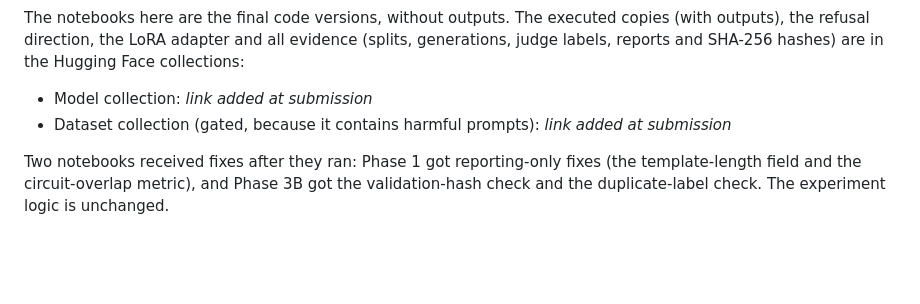
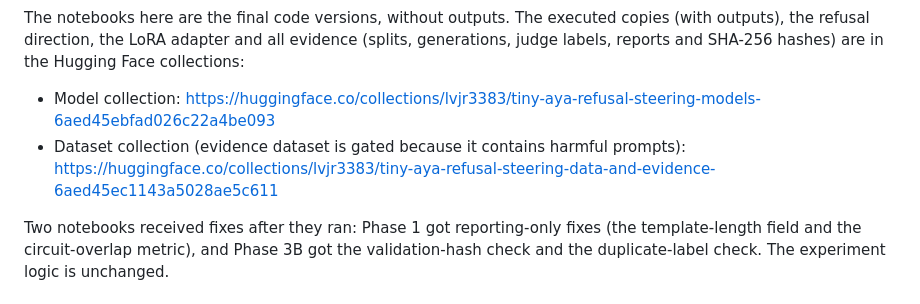
Before and after one commit to lvjr3383/AI_Safety, a Markdown page: lexsi-ai-hackathon/README.md, the part around the change. Rendered like a GitHub page; blank space fills up the shorter version.

Commit message:
Article: real collection links, GitHub-ready formatting
Co-Authored-By: Claude Opus 5.5 <noreply@anthropic.com>
Claude-Session: https://claude.ai/code/session_01QvBU7B5WDSbutubnQN4uDB

```diff
--- a/lexsi-ai-hackathon/README.md
+++ b/lexsi-ai-hackathon/README.md
@@ -25,8 +25,8 @@ Gated models needed: `CohereLabs/tiny-aya-global`, `CohereLabs/aya-expanse-8b` (
 The notebooks here are the final code versions, without outputs. The executed copies (with outputs), the refusal direction,
 the LoRA adapter and all evidence (splits, generations, judge labels, reports and SHA-256 hashes) are in the Hugging Face collections:
 
-- Model collection: *link added at submission*
-- Dataset collection (gated, because it contains harmful prompts): *link added at submission*
+- Model collection: https://huggingface.co/collections/lvjr3383/tiny-aya-refusal-steering-models-6aed45ebfad026c22a4be093
+- Dataset collection (evidence dataset is gated because it contains harmful prompts): https://huggingface.co/collections/lvjr3383/tiny-aya-refusal-steering-data-and-evidence-6aed45ec1143a5028ae5c611
 
 Two notebooks received fixes after they ran: Phase 1 got reporting-only fixes (the template-length field and the circuit-overlap
 metric), and Phase 3B got the validation-hash check and the duplicate-label check. The experiment logic is unchanged.
```
Also changed, not shown: lexsi-ai-hackathon/ARTICLE.md (+1 -7 lines).
